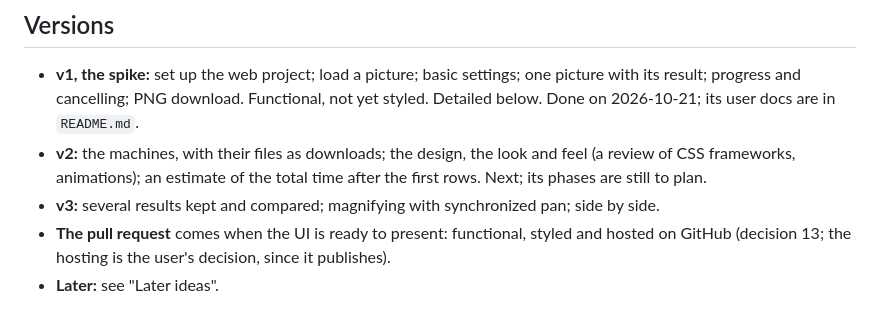
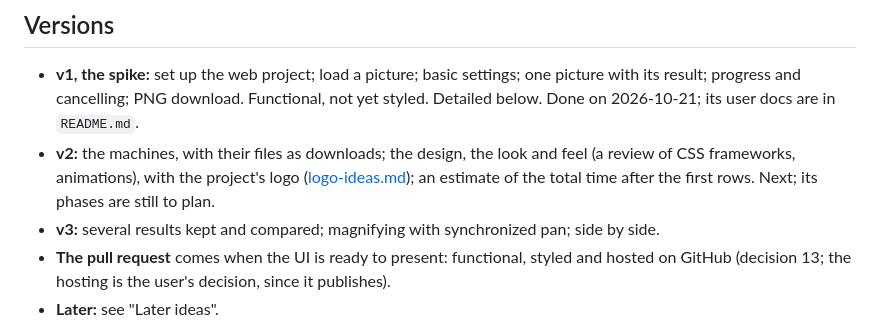
Before and after one commit to roman-mkh/puregrain, a Markdown page: web/ROADMAP.md, the part around the change. Drawn GitHub-style.

Commit message:
Web UI: logo ideas for v2

```diff
--- a/web/ROADMAP.md
+++ b/web/ROADMAP.md
@@ -36,9 +36,9 @@ users is a separate task, see TODO.md.)
   download. Functional, not yet styled. Detailed below. Done on
   2026-10-21; its user docs are in `README.md`.
 - **v2:** the machines, with their files as downloads; the design, the
-  look and feel (a review of CSS frameworks, animations); an estimate of
-  the total time after the first rows. Next; its phases are still to
-  plan.
+  look and feel (a review of CSS frameworks, animations), with the
+  project's logo ([logo-ideas.md](logo-ideas.md)); an estimate of the
+  total time after the first rows. Next; its phases are still to plan.
 - **v3:** several results kept and compared; magnifying with synchronized
   pan; side by side.
 - **The pull request** comes when the UI is ready to present: functional,
```
Also changed, not shown: web/logo-ideas.md (added, +61 -0 lines).
